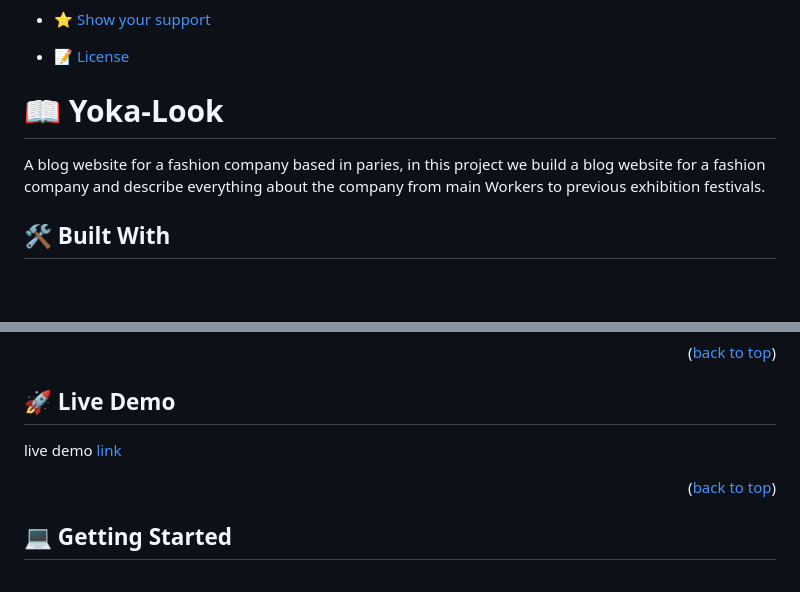
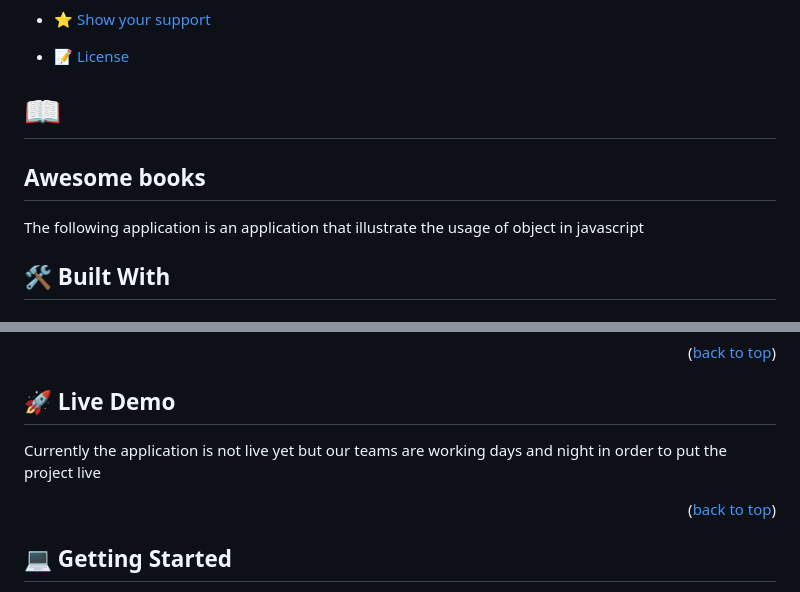
Before and after one commit to DjibrilM/Awesome-books, a Markdown page: README.md, 2 parts joined by grey strips. Rendered like a GitHub page; blank space fills up the shorter version.

Commit message:
Improve the state of the README file

```diff
--- a/README.md
+++ b/README.md
@@ -19,10 +19,11 @@
 
 <!-- PROJECT DESCRIPTION -->
 
-# 📖  Yoka-Look
+# 📖
+## Awesome books
   <a name="about-project"></a>
-A blog website for a fashion company based in paries,
-in this project we build a blog website for a fashion company and describe everything about the company from main Workers to previous exhibition festivals.
+
+The following application is an application that illustrate the usage of object in javascript
 
 
 
@@ -64,7 +65,8 @@ To run the project click on the HTML document on your local machine or use the l
 
 
 ## 🚀 Live Demo <a name="live-demo"></a>
-live demo <a href="https://djibrilm.github.io/capstone-project/">link</a>
+
+Currently the application is not live yet but our teams are working days and night in order to put the project live
 
 
 
```
